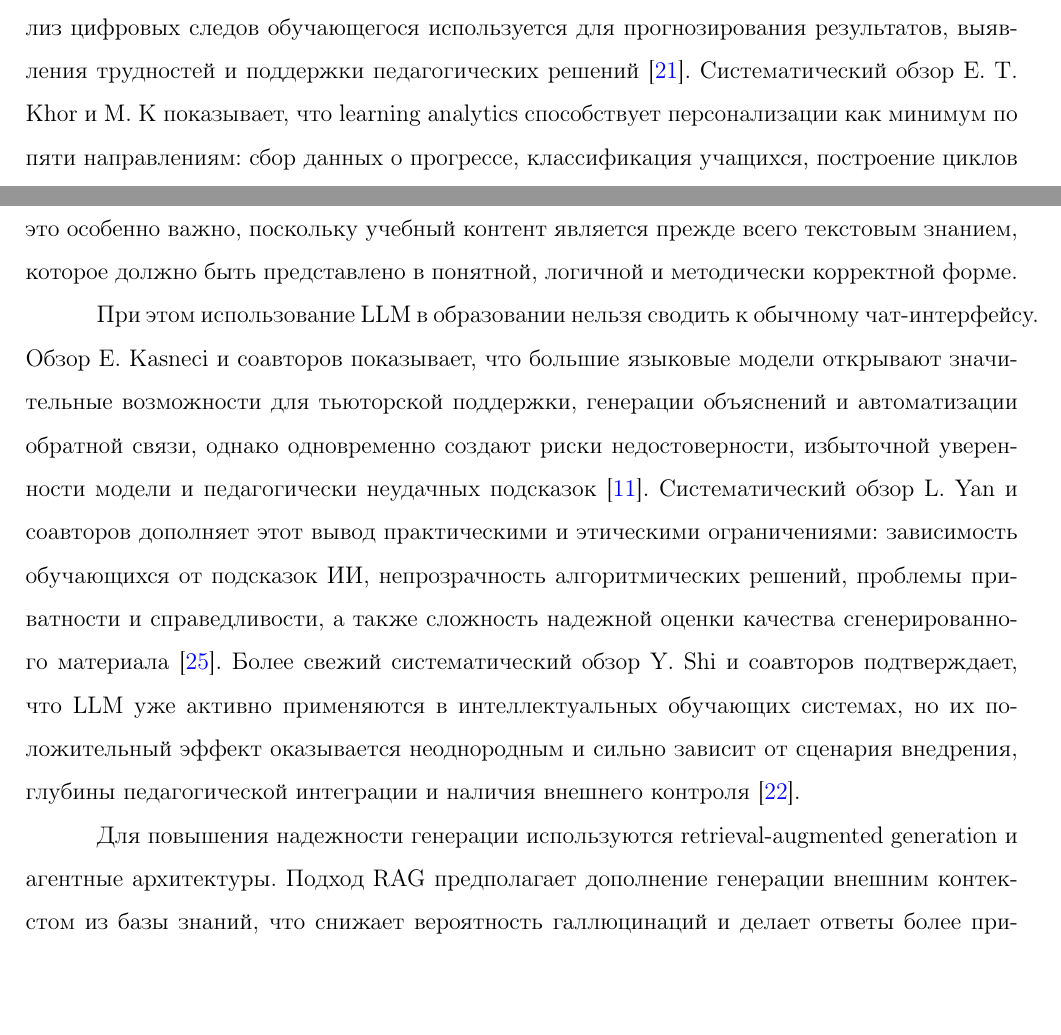
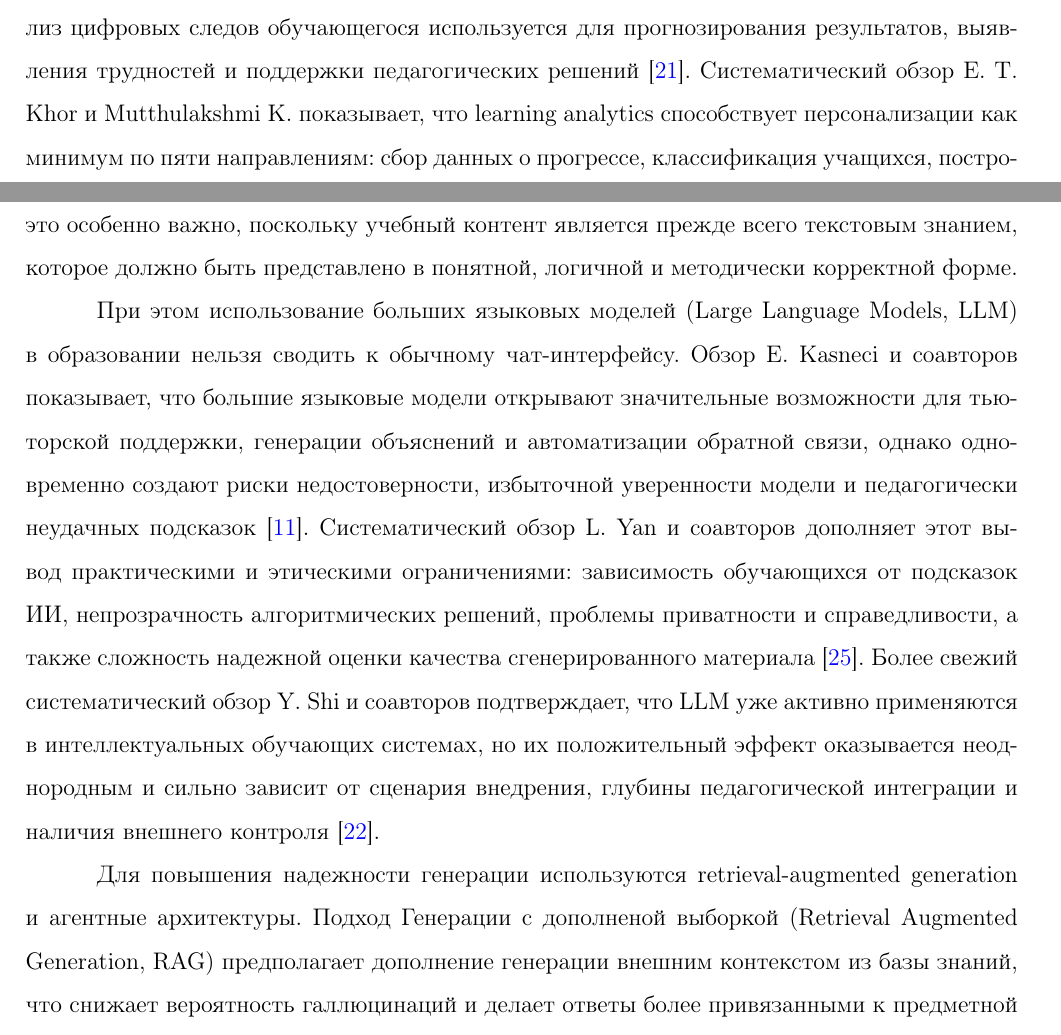
Before and after one commit to KuBaN658/UEAT, a LaTeX thesis (doc/src/vkr/diplomawork.tex): two parts of pages 7 and 8 of 28, joined at a grey line, cut so that both start at the same text, the shorter picture padded with empty space. Compiled offline with pdfLaTeX.

Commit message:
fix RAG and LLM

```diff
--- a/doc/src/vkr/diplomawork.tex
+++ b/doc/src/vkr/diplomawork.tex
@@ -143,10 +143,10 @@ R. Baker, образовательный data mining ориентирован н
 и оптимизации обучения~\cite{baker2010edm}. В более позднем обзоре C. Romero и S. Ventura подчеркивается,
 что learning analytics и educational data mining сегодня образуют единую исследовательскую область,
 в которой анализ цифровых следов обучающегося используется для прогнозирования результатов, выявления трудностей
-и поддержки педагогических решений~\cite{romero2020edm}. Систематический обзор E. T. Khor и M. K показывает,
-что learning analytics способствует персонализации как минимум по пяти направлениям: сбор данных о прогрессе,
-классификация учащихся, построение циклов обратной связи, прогнозирование результатов и предоставление
-преподавателю или системе интерпретируемых рекомендаций в реальном времени~\cite{khor2024la}.
+и поддержки педагогических решений~\cite{romero2020edm}. Систематический обзор E. T. Khor и Mutthulakshmi K.
+показывает, что learning analytics способствует персонализации как минимум по пяти направлениям: сбор
+данных о прогрессе, классификация учащихся, построение циклов обратной связи, прогнозирование результатов
+и предоставление преподавателю или системе интерпретируемых рекомендаций в реальном времени~\cite{khor2024la}.
 
 Отдельное место в персонализации занимает моделирование знаний обучающегося. Классической работой в
 этой области считается статья A. Corbett и J. Anderson, где была предложена модель knowledge
@@ -164,7 +164,7 @@ tracing для оценки вероятности усвоения навыка
 Для образования это особенно важно, поскольку учебный контент является прежде всего текстовым знанием,
 которое должно быть представлено в понятной, логичной и методически корректной форме.
 
-При этом использование LLM в образовании нельзя сводить к обычному чат-интерфейсу. Обзор E. Kasneci и
+При этом использование больших языковых моделей (Large Language Models, LLM) в образовании нельзя сводить к обычному чат-интерфейсу. Обзор E. Kasneci и
 соавторов показывает, что большие языковые модели открывают значительные возможности для тьюторской поддержки,
 генерации объяснений и автоматизации обратной связи, однако одновременно создают риски недостоверности,
 избыточной уверенности модели и педагогически неудачных подсказок~\cite{kasneci2023chatgpt}.
@@ -176,7 +176,7 @@ tracing для оценки вероятности усвоения навыка
 сценария внедрения, глубины педагогической интеграции и наличия внешнего контроля~\cite{shi2025llmedu}.
 
 Для повышения надежности генерации используются retrieval-augmented generation и агентные архитектуры.
-Подход RAG предполагает дополнение генерации внешним контекстом из базы знаний, что снижает вероятность
+Подход Генерации с дополненой выборкой (Retrieval Augmented Generation, RAG) предполагает дополнение генерации внешним контекстом из базы знаний, что снижает вероятность
 галлюцинаций и делает ответы более привязанными к предметной области~\cite{lewis2020rag,gao2024ragsurvey}.
 В образовательном контексте, как показывает обзор Y. Ding и соавторов, RAG особенно полезен тогда,
 когда необходимо связать генерацию с учебной программой, проверенными материалами и профилем
```
